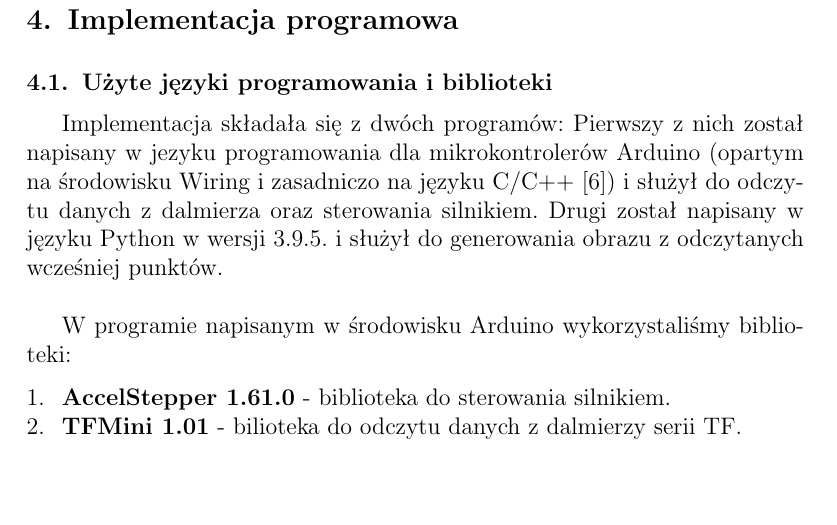
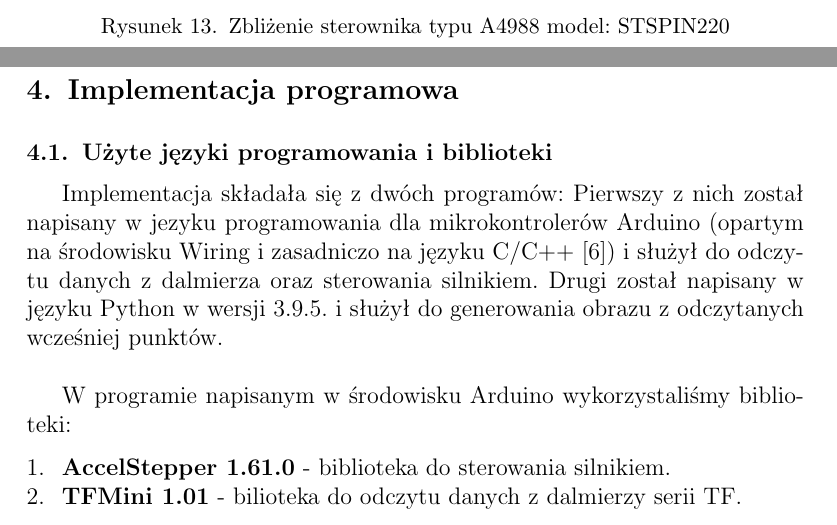
Before and after one commit to KP191458/Lidar2d, a LaTeX thesis (Thesis/thesis.tex, which reads Thesis/04_hardware.tex): part of page 15 of 30 before the commit and two parts of pages 15 and 16 of 31 after it, the two joined at a grey line, cut at the place of the change, the shorter picture padded with empty space. Compiled offline with pdfLaTeX.

Commit message:
Photos of the driver added.

```diff
--- a/Thesis/04_hardware.tex
+++ b/Thesis/04_hardware.tex
@@ -135,0 +140,3 @@ Głowica urządzenia składała się z uchwytu, dalmierza i poziomicy. Poziomica
+    \caption{Zbliżenie sterownika typu A4988 model: STSPIN220}
+    \label{fig:whole_machine_3}
+\end{figure}
```
Also changed, not shown: Thesis/04_hardware.tex (4 more changed lines).
